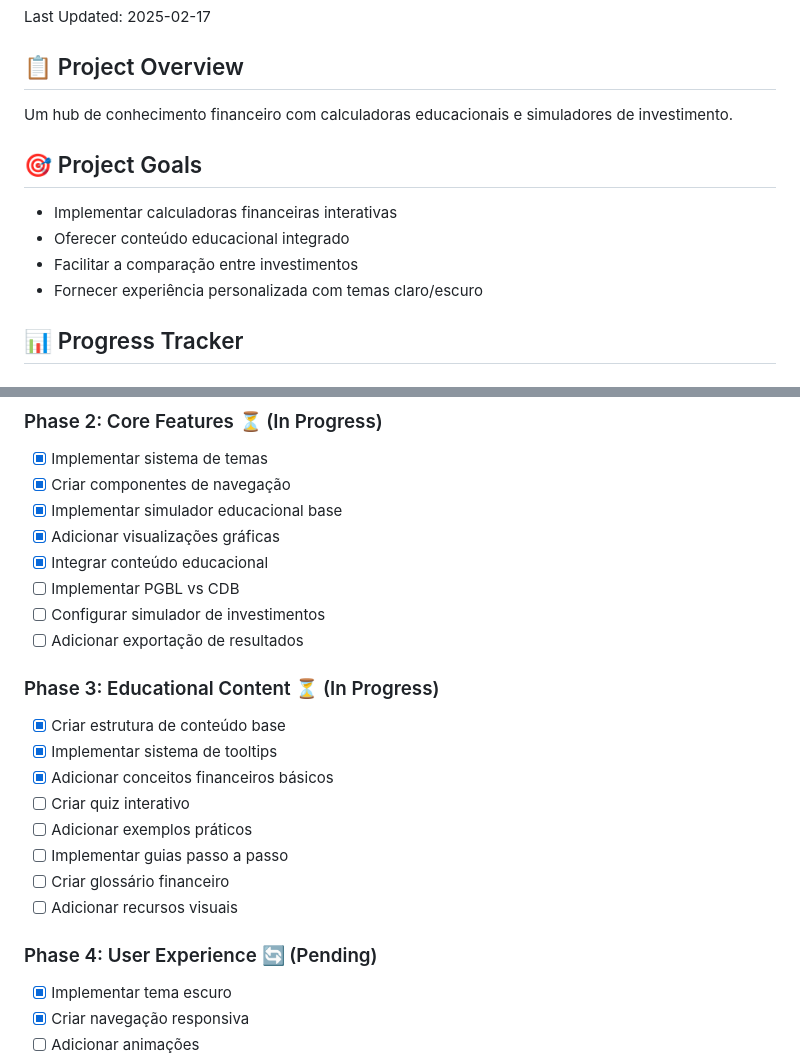
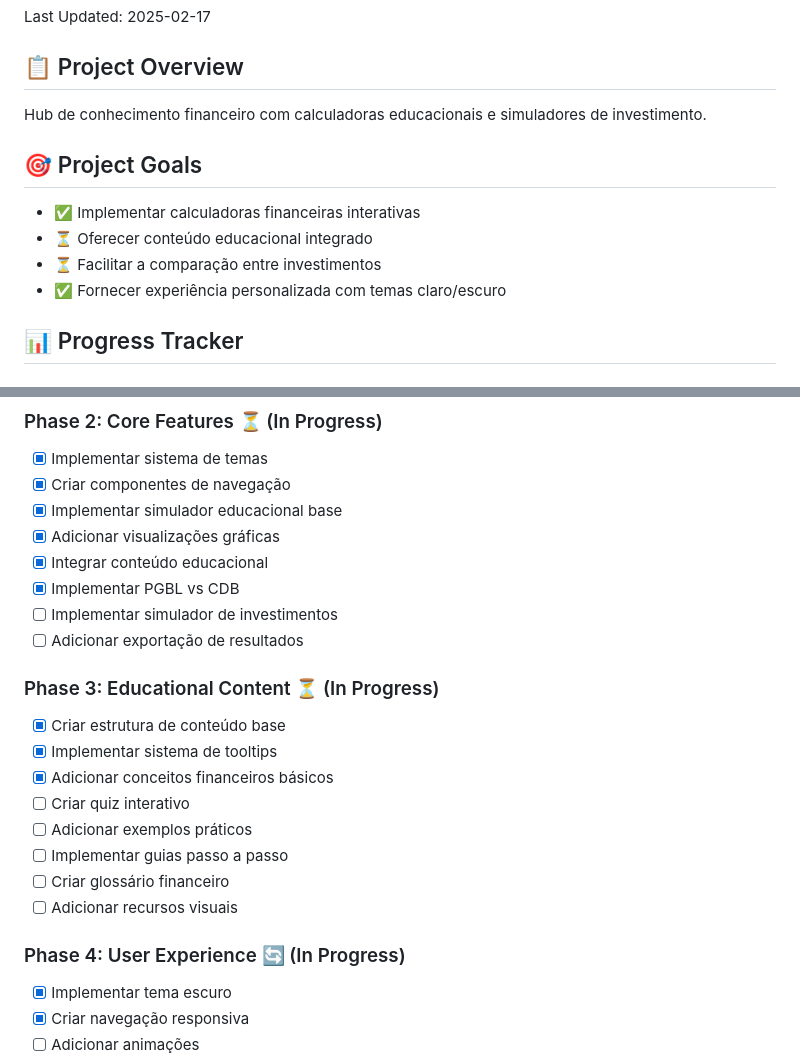
Before and after one commit to Lucasdoreac/luaraujo.com, a Markdown page: PROGRESS.md, 2 parts joined by grey strips. GitHub-like rendering.

```diff
--- a/PROGRESS.md
+++ b/PROGRESS.md
@@ -4,13 +4,13 @@
 Last Updated: 2025-02-17
 
 ## 📋 Project Overview
-Um hub de conhecimento financeiro com calculadoras educacionais e simuladores de investimento.
+Hub de conhecimento financeiro com calculadoras educacionais e simuladores de investimento.
 
 ## 🎯 Project Goals
-- Implementar calculadoras financeiras interativas
-- Oferecer conteúdo educacional integrado
-- Facilitar a comparação entre investimentos
-- Fornecer experiência personalizada com temas claro/escuro
+- ✅ Implementar calculadoras financeiras interativas
+- ⏳ Oferecer conteúdo educacional integrado
+- ⏳ Facilitar a comparação entre investimentos
+- ✅ Fornecer experiência personalizada com temas claro/escuro
 
 ## 📊 Progress Tracker
 
@@ -30,8 +30,8 @@ Um hub de conhecimento financeiro com calculadoras educacionais e simuladores de
 - [x] Implementar simulador educacional base
 - [x] Adicionar visualizações gráficas
 - [x] Integrar conteúdo educacional
-- [ ] Implementar PGBL vs CDB
-- [ ] Configurar simulador de investimentos
+- [x] Implementar PGBL vs CDB
+- [ ] Implementar simulador de investimentos
 - [ ] Adicionar exportação de resultados
 
 ### Phase 3: Educational Content ⏳ (In Progress)
@@ -44,7 +44,7 @@ Um hub de conhecimento financeiro com calculadoras educacionais e simuladores de
 - [ ] Criar glossário financeiro
 - [ ] Adicionar recursos visuais
 
-### Phase 4: User Experience 🔄 (Pending)
+### Phase 4: User Experience 🔄 (In Progress)
 - [x] Implementar tema escuro
 - [x] Criar navegação responsiva
 - [ ] Adicionar animações
```
Also changed, not shown: other parts of PROGRESS.md (+44 -30 lines).
